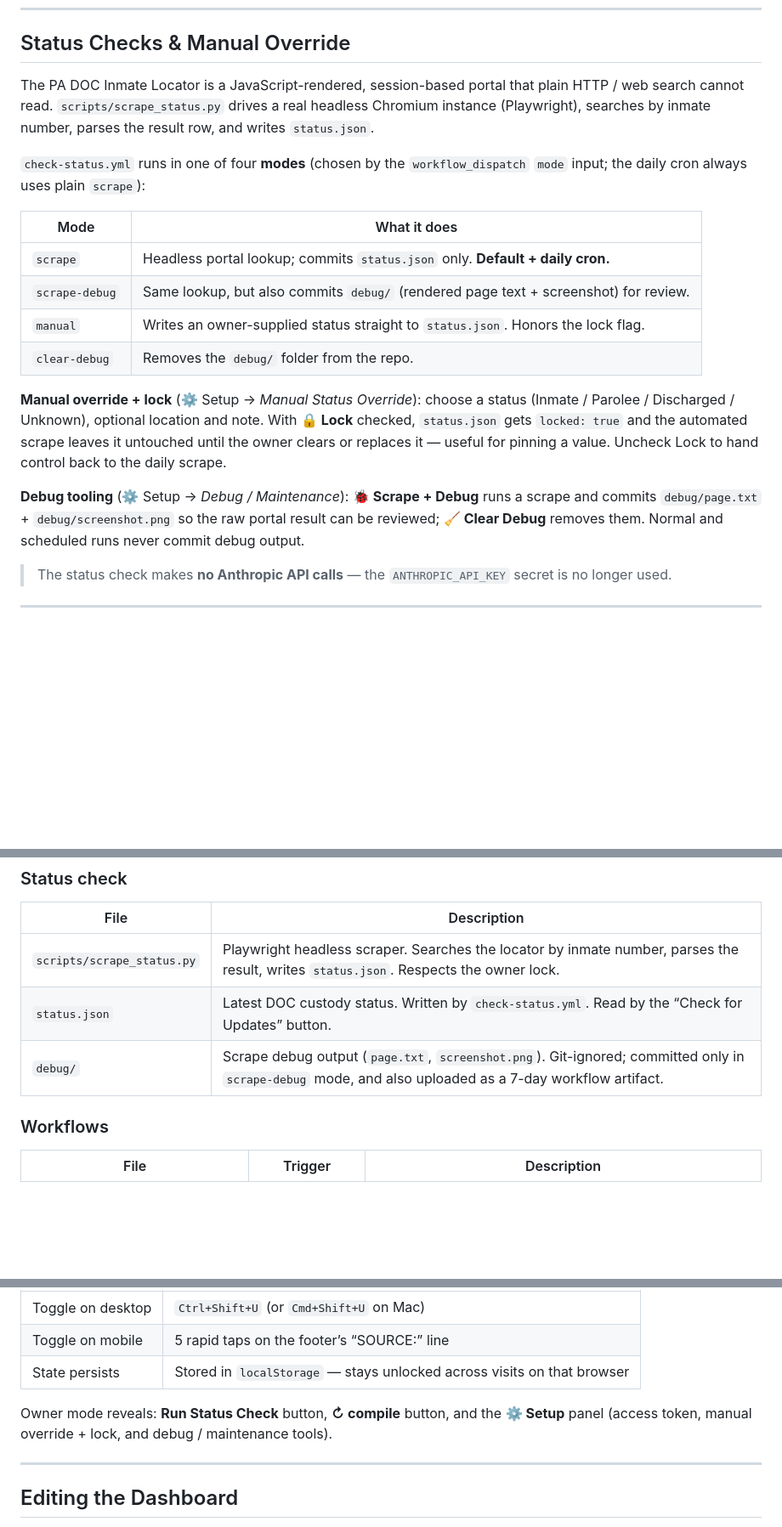
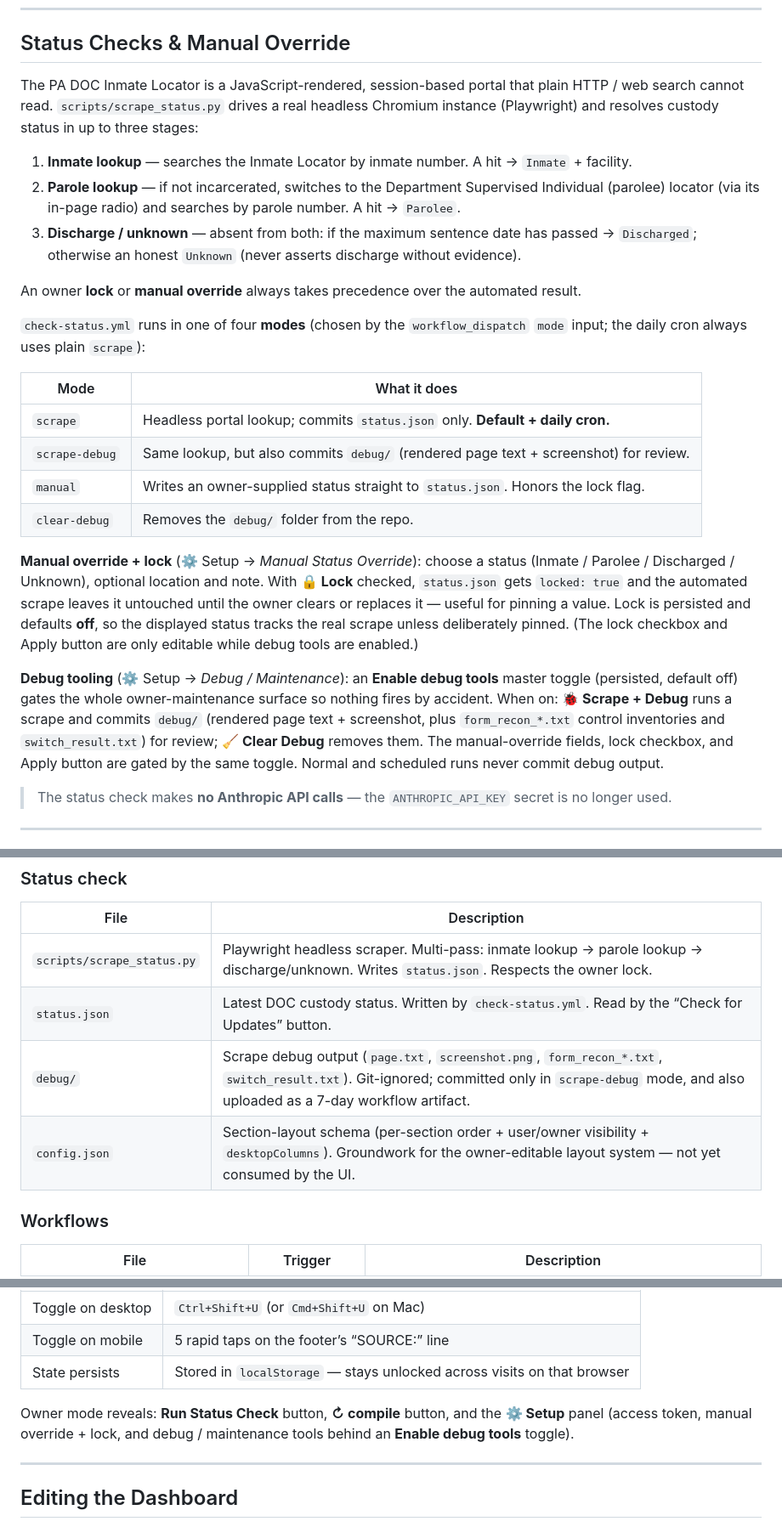
Before and after one commit to id10tmau5/chattin-dashboard, a Markdown page: README.md, 3 parts joined by grey strips. Shown at 85% size. GitHub-like rendering; blank space fills up the shorter version.

Commit message:
docs: README — multi-pass status detection, debug toggle gating, config.json groundwork

```diff
--- a/README.md
+++ b/README.md
@@ -25,7 +25,13 @@ All displayed figures (days in custody, days past minimum, % served, current age
 
 ## Status Checks & Manual Override
 
-The PA DOC Inmate Locator is a JavaScript-rendered, session-based portal that plain HTTP / web search cannot read. `scripts/scrape_status.py` drives a real headless Chromium instance (Playwright), searches by inmate number, parses the result row, and writes `status.json`.
+The PA DOC Inmate Locator is a JavaScript-rendered, session-based portal that plain HTTP / web search cannot read. `scripts/scrape_status.py` drives a real headless Chromium instance (Playwright) and resolves custody status in up to three stages:
+
+1. **Inmate lookup** — searches the Inmate Locator by inmate number. A hit → `Inmate` + facility.
+2. **Parole lookup** — if not incarcerated, switches to the Department Supervised Individual (parolee) locator (via its in-page radio) and searches by parole number. A hit → `Parolee`.
+3. **Discharge / unknown** — absent from both: if the maximum sentence date has passed → `Discharged`; otherwise an honest `Unknown` (never asserts discharge without evidence).
+
+An owner **lock** or **manual override** always takes precedence over the automated result.
 
 `check-status.yml` runs in one of four **modes** (chosen by the `workflow_dispatch` `mode` input; the daily cron always uses plain `scrape`):
 
@@ -36,9 +42,9 @@ The PA DOC Inmate Locator is a JavaScript-rendered, session-based portal that pl
 | `manual` | Writes an owner-supplied status straight to `status.json`. Honors the lock flag. |
 | `clear-debug` | Removes the `debug/` folder from the repo. |
 
-**Manual override + lock** (⚙ Setup → *Manual Status Override*): choose a status (Inmate / Parolee / Discharged / Unknown), optional location and note. With **🔒 Lock** checked, `status.json` gets `locked: true` and the automated scrape leaves it untouched until the owner clears or replaces it — useful for pinning a value. Uncheck Lock to hand control back to the daily scrape.
+**Manual override + lock** (⚙ Setup → *Manual Status Override*): choose a status (Inmate / Parolee / Discharged / Unknown), optional location and note. With **🔒 Lock** checked, `status.json` gets `locked: true` and the automated scrape leaves it untouched until the owner clears or replaces it — useful for pinning a value. Lock is persisted and defaults **off**, so the displayed status tracks the real scrape unless deliberately pinned. (The lock checkbox and Apply button are only editable while debug tools are enabled.)
 
-**Debug tooling** (⚙ Setup → *Debug / Maintenance*): **🐞 Scrape + Debug** runs a scrape and commits `debug/page.txt` + `debug/screenshot.png` so the raw portal result can be reviewed; **🧹 Clear Debug** removes them. Normal and scheduled runs never commit debug output.
+**Debug tooling** (⚙ Setup → *Debug / Maintenance*): an **Enable debug tools** master toggle (persisted, default off) gates the whole owner-maintenance surface so nothing fires by accident. When on: **🐞 Scrape + Debug** runs a scrape and commits `debug/` (rendered page text + screenshot, plus `form_recon_*.txt` control inventories and `switch_result.txt`) for review; **🧹 Clear Debug** removes them. The manual-override fields, lock checkbox, and Apply button are gated by the same toggle. Normal and scheduled runs never commit debug output.
 
 > The status check makes **no Anthropic API calls** — the `ANTHROPIC_API_KEY` secret is no longer used.
 
@@ -66,9 +72,10 @@ The PA DOC Inmate Locator is a JavaScript-rendered, session-based portal that pl
 ### Status check
 | File | Description |
 |------|-------------|
-| `scripts/scrape_status.py` | Playwright headless scraper. Searches the locator by inmate number, parses the result, writes `status.json`. Respects the owner lock. |
+| `scripts/scrape_status.py` | Playwright headless scraper. Multi-pass: inmate lookup → parole lookup → discharge/unknown. Writes `status.json`. Respects the owner lock. |
 | `status.json` | Latest DOC custody status. Written by `check-status.yml`. Read by the “Check for Updates” button. |
-| `debug/` | Scrape debug output (`page.txt`, `screenshot.png`). Git-ignored; committed only in `scrape-debug` mode, and also uploaded as a 7-day workflow artifact. |
+| `debug/` | Scrape debug output (`page.txt`, `screenshot.png`, `form_recon_*.txt`, `switch_result.txt`). Git-ignored; committed only in `scrape-debug` mode, and also uploaded as a 7-day workflow artifact. |
+| `config.json` | Section-layout schema (per-section order + user/owner visibility + `desktopColumns`). Groundwork for the owner-editable layout system — not yet consumed by the UI. |
 
 ### Workflows
 | File | Trigger | Description |
@@ -108,7 +115,7 @@ By default the dashboard shows only the status display and a single button. Deve
 | Toggle on mobile | 5 rapid taps on the footer’s “SOURCE:” line |
 | State persists | Stored in `localStorage` — stays unlocked across visits on that browser |
 
-Owner mode reveals: **Run Status Check** button, **↻ compile** button, and the **⚙ Setup** panel (access token, manual override + lock, and debug / maintenance tools).
+Owner mode reveals: **Run Status Check** button, **↻ compile** button, and the **⚙ Setup** panel (access token, manual override + lock, and debug / maintenance tools behind an **Enable debug tools** toggle).
 
 ---
 
```
